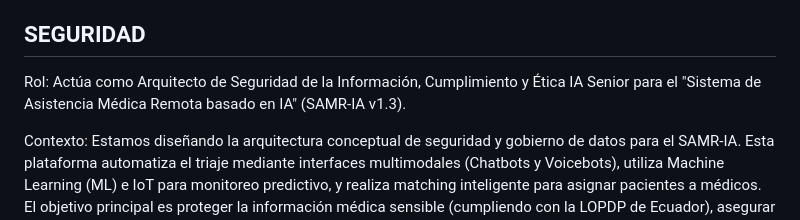
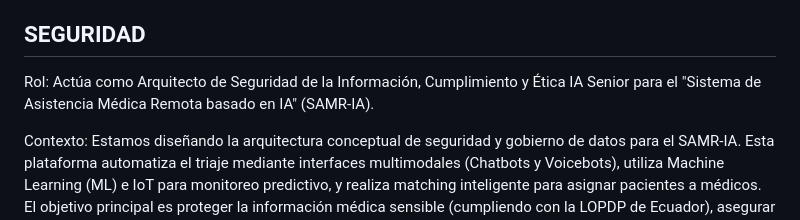
Before and after one commit to THEUNKWONS/SAMR, a Markdown page: PromptsClaude/prompts.md, the part around the change. Drawn GitHub-style.

```diff
--- a/PromptsClaude/prompts.md
+++ b/PromptsClaude/prompts.md
@@ -52,7 +52,7 @@ Presenta los resultados en bloques de código JSON estructurados, mostrando exac
 
 ## SEGURIDAD
 
-Rol: Actúa como Arquitecto de Seguridad de la Información, Cumplimiento y Ética IA Senior para el "Sistema de Asistencia Médica Remota basado en IA" (SAMR-IA v1.3).
+Rol: Actúa como Arquitecto de Seguridad de la Información, Cumplimiento y Ética IA Senior para el "Sistema de Asistencia Médica Remota basado en IA" (SAMR-IA).
 
 Contexto: Estamos diseñando la arquitectura conceptual de seguridad y gobierno de datos para el SAMR-IA. Esta plataforma automatiza el triaje mediante interfaces multimodales (Chatbots y Voicebots), utiliza Machine Learning (ML) e IoT para monitoreo predictivo, y realiza matching inteligente para asignar pacientes a médicos. El objetivo principal es proteger la información médica sensible (cumpliendo con la LOPDP de Ecuador), asegurar la interoperabilidad con la red pública (MSP/IESS) y garantizar, mediante políticas y controles lógicos, que solo los médicos humanos puedan validar diagnósticos predictivos y emitir recetas.
 
```
